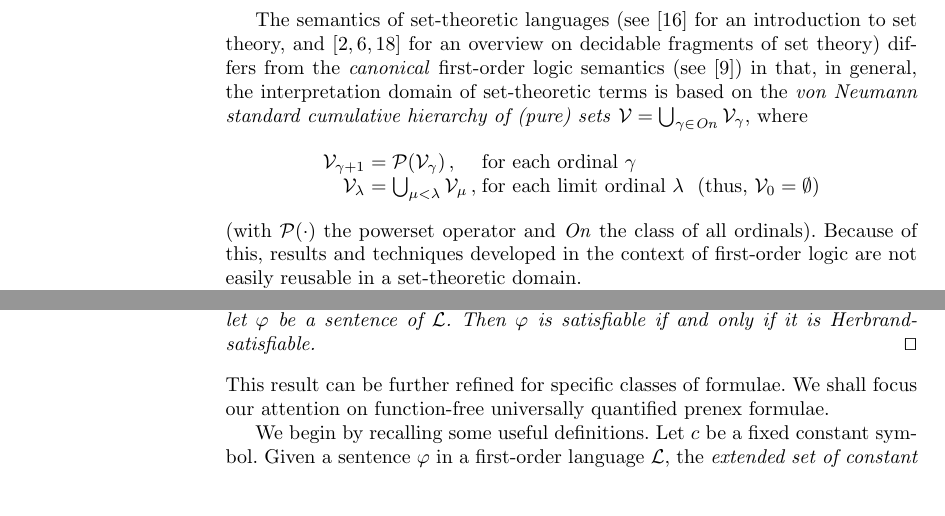
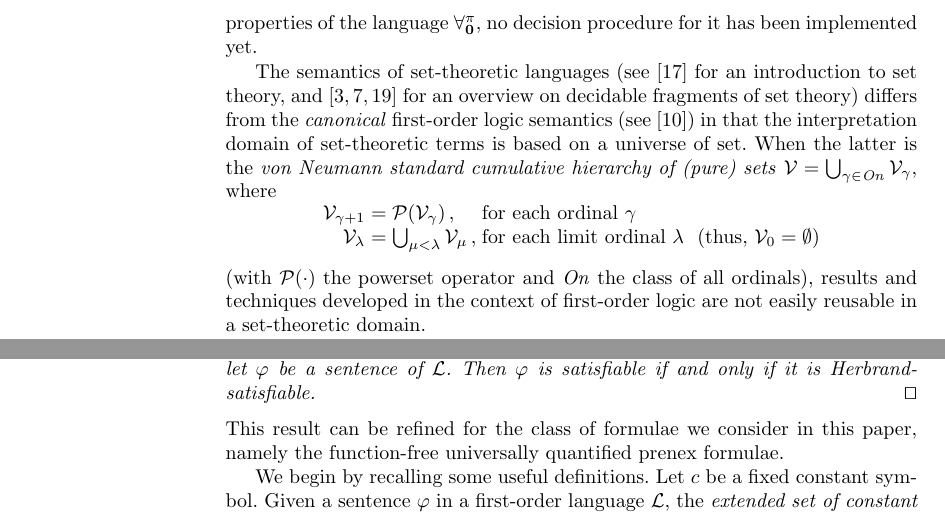
Before and after one commit to cristianolongo/papers, a LaTeX thesis (CILC2014/Forallpizero_herbr.tex): two parts of pages 2 and 6 of 22, joined at a grey line, cut at the place of the change, the shorter picture padded with empty space. Compiled offline with pdfLaTeX.

Commit message:
merge with Marianna2

```diff
--- a/CILC2014/Forallpizero_herbr.tex
+++ b/CILC2014/Forallpizero_herbr.tex
@@ -179,13 +179,16 @@ Semantic Web OWL2\footnote{\url{http://www.w3.org/TR/owl2-primer/}}
 and whose decision problem is
 \textsc{N2ExpTime}-complete (see \cite{Kaz2008}).
 %
+Despite of these desirable properties of the language \Forallpizero,
+no decision procedure for it has been implemented yet.
 
 The semantics of set-theoretic languages (see
 \cite{Mos2005} for an introduction to set theory, and
 \cite{CanFerOmo89a,CanOmoPol01,SchCanOmo11} for an overview on
 decidable fragments of set theory) differs from the \emph{canonical}
-first-order logic semantics (see \cite{Fitting96}) in that, in
-general, the interpretation domain of set-theoretic terms is based on
+first-order logic semantics (see \cite{Fitting96}) in that
+%, in general,
+the interpretation domain of set-theoretic terms is based on a universe of set. When the latter is
 the \emph{von Neumann standard
 cumulative hierarchy of (pure) sets} $\VNU = \bigcup_{\gamma \in
 \mathit{On}} \VNU_{\gamma}$, where
@@ -199,7 +202,9 @@ cumulative hierarchy of (pure) sets} $\VNU = \bigcup_{\gamma \in
 \end{array}
 \]
 (with $\mathcal{P}(\cdot)$ the powerset operator and $\mathit{On}$
-the class of all ordinals). Because of this, results
+the class of all ordinals),
+%. Because of this,
+results
 and techniques developed in the context of first-order logic are not
 easily reusable in a set-theoretic domain.
 
@@ -604,8 +609,12 @@ Then $\varphi$ is satisfiable if and only if it is Herbrand-satisfiable.
 \qed
 \end{theorem}
 %
-This result can be further refined for specific classes of formulae.
-We shall focus our attention on function-free
+This result can be
+%further
+refined for the class of formulae we consider in this paper, namely the
+%specific classes of formulae.
+%We shall focus our attention on
+function-free
 universally quantified prenex formulae.
 
 We begin by recalling some useful
```
Also changed, not shown: CILC2014/Forallpizero_herbr.pdf, CILC2014/Forallpizero_herbr.tex (22 more changed lines).
